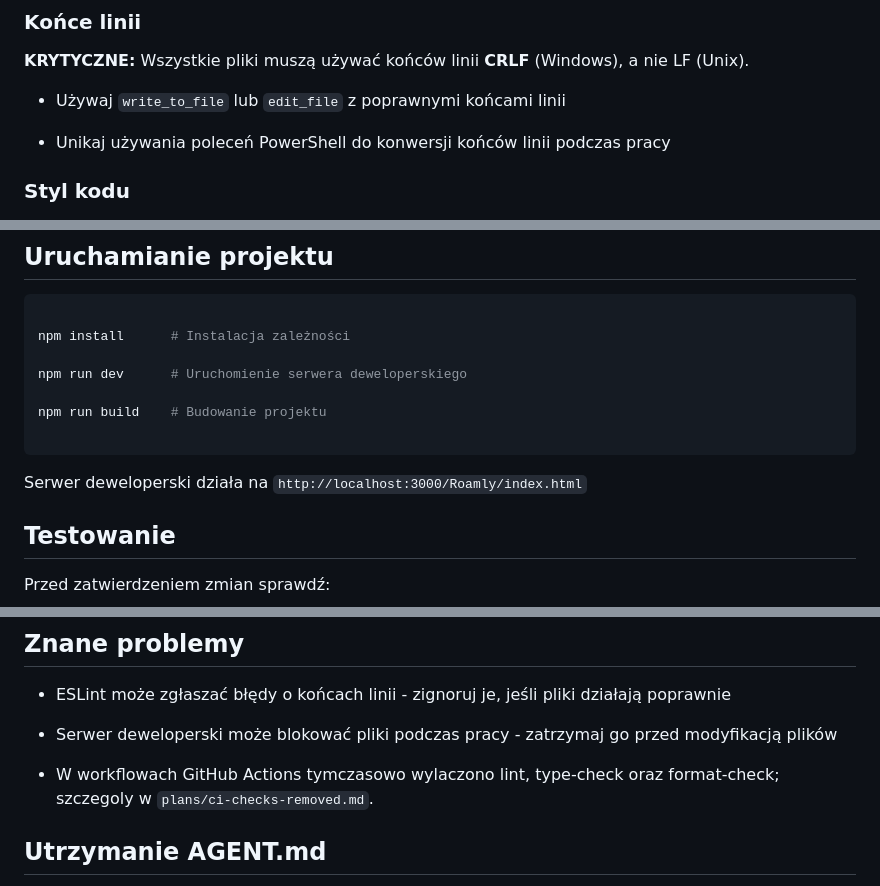
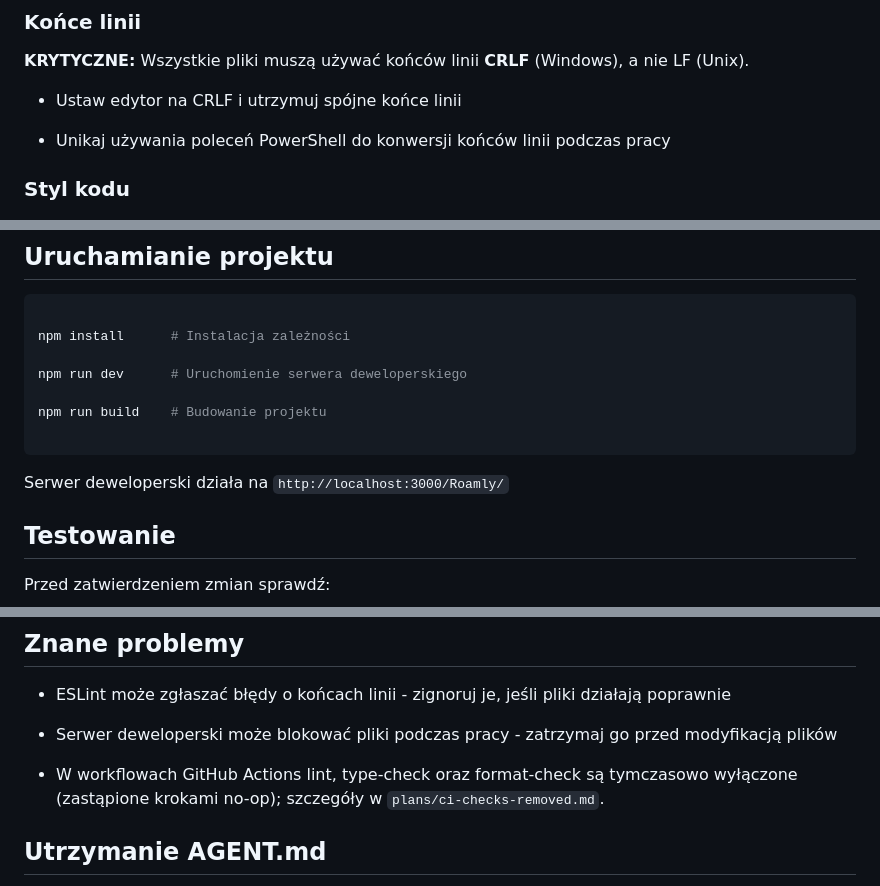
Before and after one commit to PawelWielga/Roamly, a Markdown page: AGENT.md, 3 parts joined by grey strips. Rendered like a GitHub page.

Commit message:
docs: align AGENT with current workflow

````diff
--- a/AGENT.md
+++ b/AGENT.md
@@ -68,7 +68,7 @@ Roamly/
 
 **KRYTYCZNE:** Wszystkie pliki muszą używać końców linii **CRLF** (Windows), a nie LF (Unix).
 
-- Używaj `write_to_file` lub `edit_file` z poprawnymi końcami linii
+- Ustaw edytor na CRLF i utrzymuj spójne końce linii
 
 - Unikaj używania poleceń PowerShell do konwersji końców linii podczas pracy
 
@@ -234,7 +234,7 @@ npm run build    # Budowanie projektu
 
 ```
 
-Serwer deweloperski działa na `http://localhost:3000/Roamly/index.html`
+Serwer deweloperski działa na `http://localhost:3000/Roamly/`
 
 ## Testowanie
 
@@ -264,7 +264,7 @@ Przed zatwierdzeniem zmian sprawdź:
 
 - Serwer deweloperski może blokować pliki podczas pracy - zatrzymaj go przed modyfikacją plików
 
-- W workflowach GitHub Actions tymczasowo wylaczono lint, type-check oraz format-check; szczegoly w `plans/ci-checks-removed.md`.
+- W workflowach GitHub Actions lint, type-check oraz format-check są tymczasowo wyłączone (zastąpione krokami no-op); szczegóły w `plans/ci-checks-removed.md`.
 
 ## Utrzymanie AGENT.md
 
````
